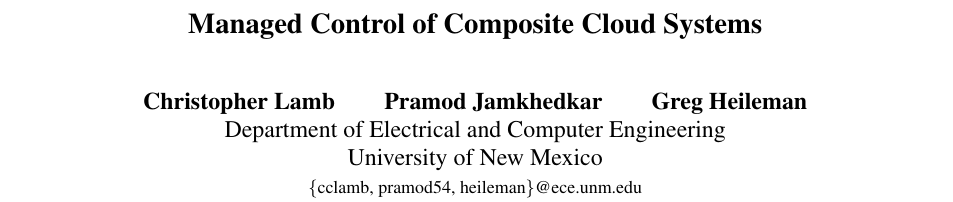
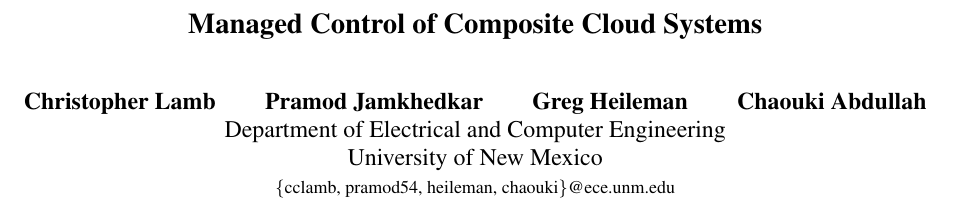
Before and after one commit to cclamb/sose-2011, a LaTeX paper (cloud-ctrl.tex): part of page 1 of 5, cut so that both start at the same text. Compiled offline with pdfLaTeX.

Commit message:
added chaouki

```diff
--- a/cloud-ctrl.tex
+++ b/cloud-ctrl.tex
@@ -19,10 +19,11 @@
 \author{
         \textbf{Christopher Lamb}\hspace*{0.3in}
         \textbf{Pramod Jamkhedkar}\hspace*{0.3in}
-        \textbf{Greg Heileman}\\
+        \textbf{Greg Heileman}\hspace*{0.3in}
+        \textbf{Chaouki Abdullah}\\
         Department of Electrical and Computer Engineering \\
         University of New Mexico \\
-        \small{\{cclamb, pramod54, heileman\}@ece.unm.edu}
+        \small{\{cclamb, pramod54, heileman, chaouki\}@ece.unm.edu}
 }
 
 \maketitle
```
